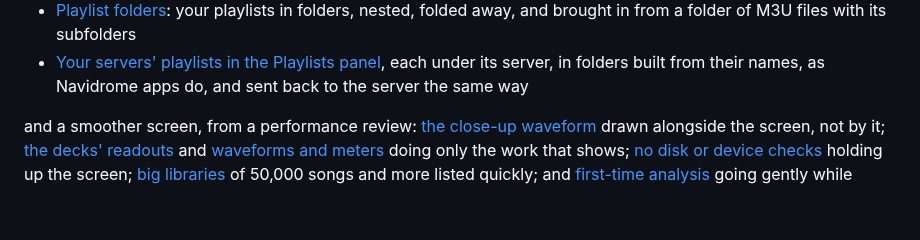
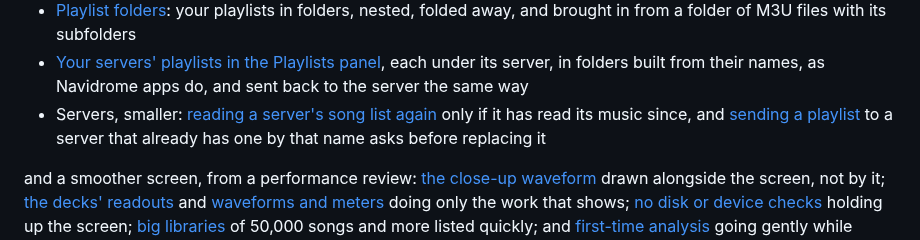
Before and after one commit to GemZombie/GZJam, a Markdown page: ROADMAP.md, the part around the change. Rendered like a GitHub page; blank space fills up the shorter version.

Commit message:
Roadmap: two smaller server items for 1.8 from Danny's fork (#395, #396)

```diff
--- a/ROADMAP.md
+++ b/ROADMAP.md
@@ -217,6 +217,9 @@ come as 1.7.1, 1.7.2 and so on. Found something? Say so in
 - [Your servers' playlists in the Playlists panel](https://github.com/GemZombie/GZJam/issues/355),
   each under its server, in folders built from their names, as Navidrome apps do, and sent back
   to the server the same way
+- Servers, smaller: [reading a server's song list again](https://github.com/GemZombie/GZJam/issues/395)
+  only if it has read its music since, and [sending a playlist](https://github.com/GemZombie/GZJam/issues/396)
+  to a server that already has one by that name asks before replacing it
 
 and a smoother screen, from a performance review: [the close-up waveform](https://github.com/GemZombie/GZJam/issues/364)
 drawn alongside the screen, not by it; [the decks' readouts](https://github.com/GemZombie/GZJam/issues/365)
```
